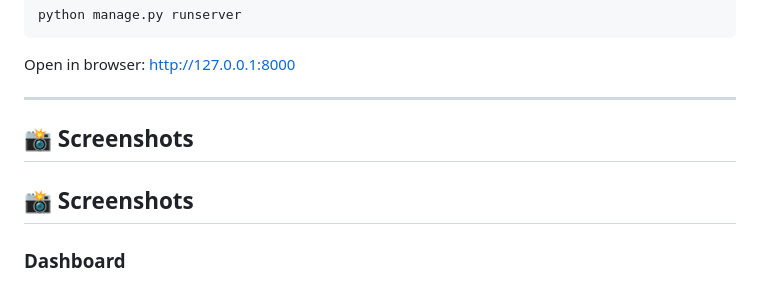
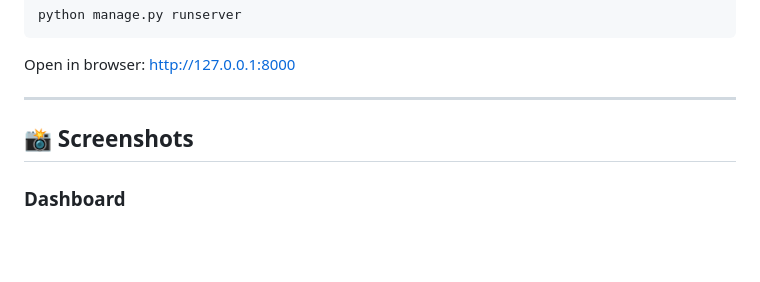
Before and after one commit to Maaanav/spendwise, a Markdown page: README.md, the part around one of its changes. Drawn GitHub-style; blank space fills up the shorter version.

Commit message:
Fix duplicate section header in README
Removed duplicate screenshots section header.

```diff
--- a/README.md
+++ b/README.md
@@ -147,8 +147,6 @@ Open in browser: [http://127.0.0.1:8000](http://127.0.0.1:8000)
 
 ## 📸 Screenshots
 
-## 📸 Screenshots
-
 ### Dashboard
 ![Dashboard](images/s1.png)
 Shows total expense summary and category-wise visualization.
```
Also changed, not shown: other parts of README.md (+1 -0 lines).
